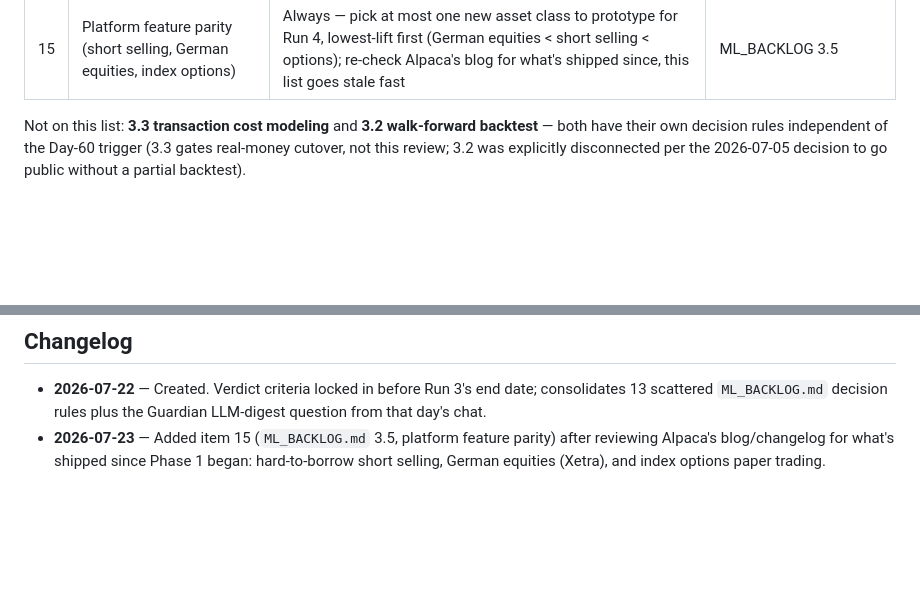
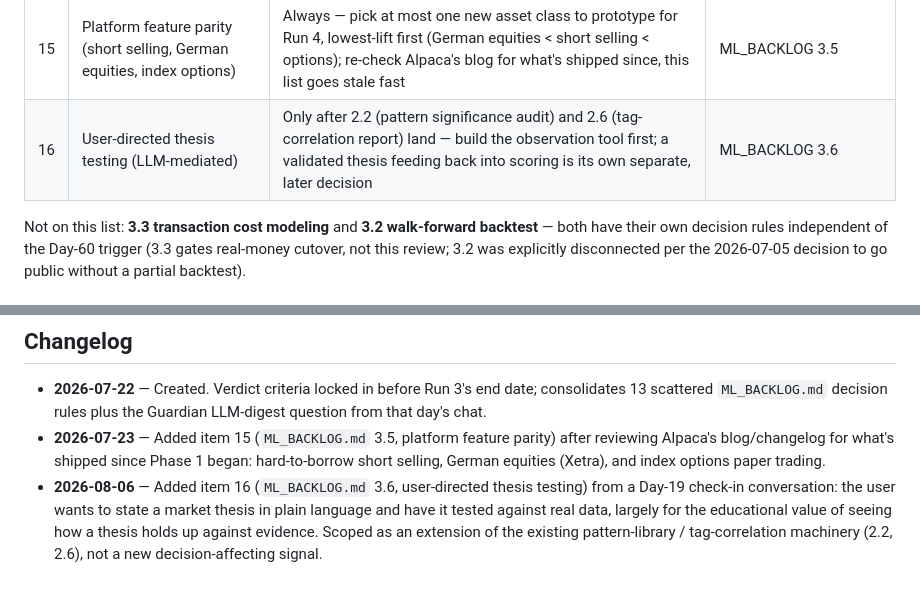
Before and after one commit to lukeinthecity/value-steward, a Markdown page: docs/POST_RUN_REVIEW.md, 2 parts joined by grey strips. Rendered like a GitHub page; blank space fills up the shorter version.

```diff
--- a/docs/POST_RUN_REVIEW.md
+++ b/docs/POST_RUN_REVIEW.md
@@ -154,6 +154,7 @@ several of these are conditional and may not have fired.
 | 13 | Gate redundancy pruning (3.4) | Always — compute the gate-correlation matrix (`rel60`/`rel20`, `trend_strength`/`momentum_rank`); drop any gate with <5% incremental rejection over its neighbor | ML_BACKLOG 3.4 |
 | 14 | Guardian LLM-digest path (`WORLD_LLM_CMD`) | Only if a specific case surfaces where the rule-based keyword scorer *and* Scout both missed a real regime shift — see chat discussion 2026-07-22 | Not yet in ML_BACKLOG; add there if revisited |
 | 15 | Platform feature parity (short selling, German equities, index options) | Always — pick at most one new asset class to prototype for Run 4, lowest-lift first (German equities < short selling < options); re-check Alpaca's blog for what's shipped since, this list goes stale fast | ML_BACKLOG 3.5 |
+| 16 | User-directed thesis testing (LLM-mediated) | Only after 2.2 (pattern significance audit) and 2.6 (tag-correlation report) land — build the observation tool first; a validated thesis feeding back into scoring is its own separate, later decision | ML_BACKLOG 3.6 |
 
 Not on this list: **3.3 transaction cost modeling** and **3.2 walk-forward
 backtest** — both have their own decision rules independent of the Day-60
@@ -227,3 +228,10 @@ changes are *expected*, not a violation of run discipline.
   parity) after reviewing Alpaca's blog/changelog for what's shipped since
   Phase 1 began: hard-to-borrow short selling, German equities (Xetra),
   and index options paper trading.
+- **2026-08-06** — Added item 16 (`ML_BACKLOG.md` 3.6, user-directed
+  thesis testing) from a Day-19 check-in conversation: the user wants to
+  state a market thesis in plain language and have it tested against
+  real data, largely for the educational value of seeing how a thesis
+  holds up against evidence. Scoped as an extension of the existing
+  pattern-library / tag-correlation machinery (2.2, 2.6), not a new
+  decision-affecting signal.
```
Also changed, not shown: docs/ML_BACKLOG.md (+63 -0 lines).
